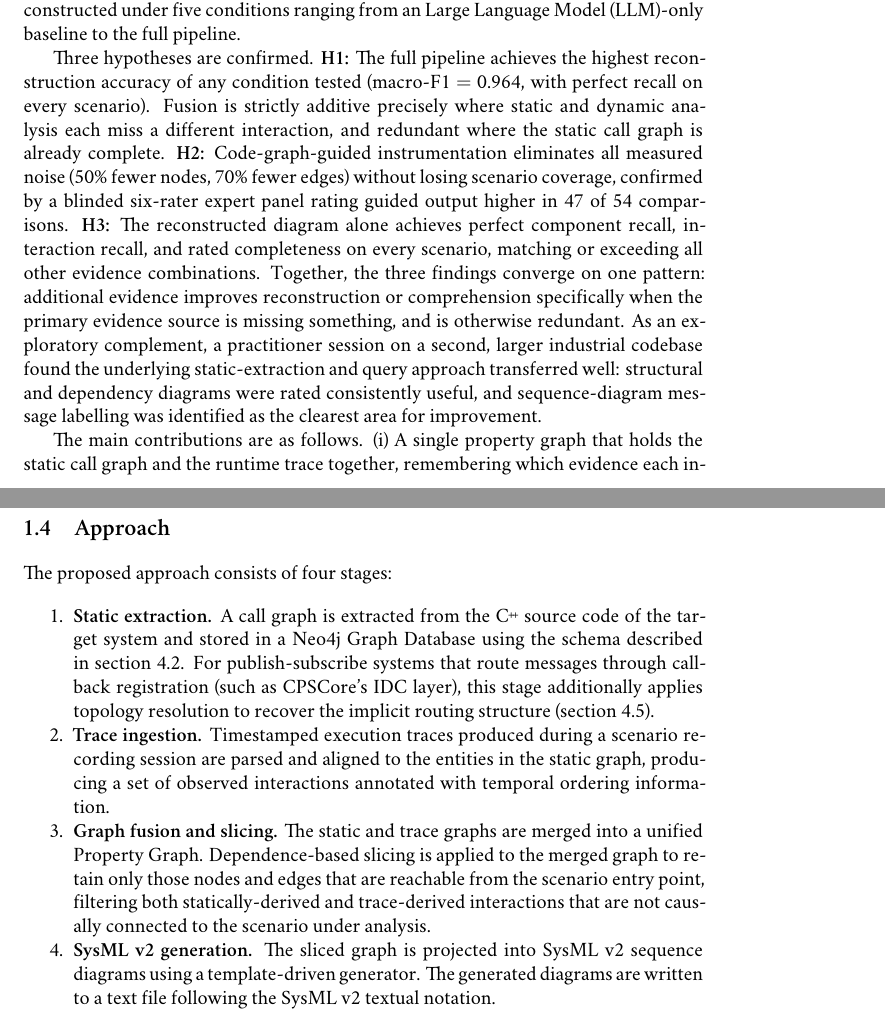
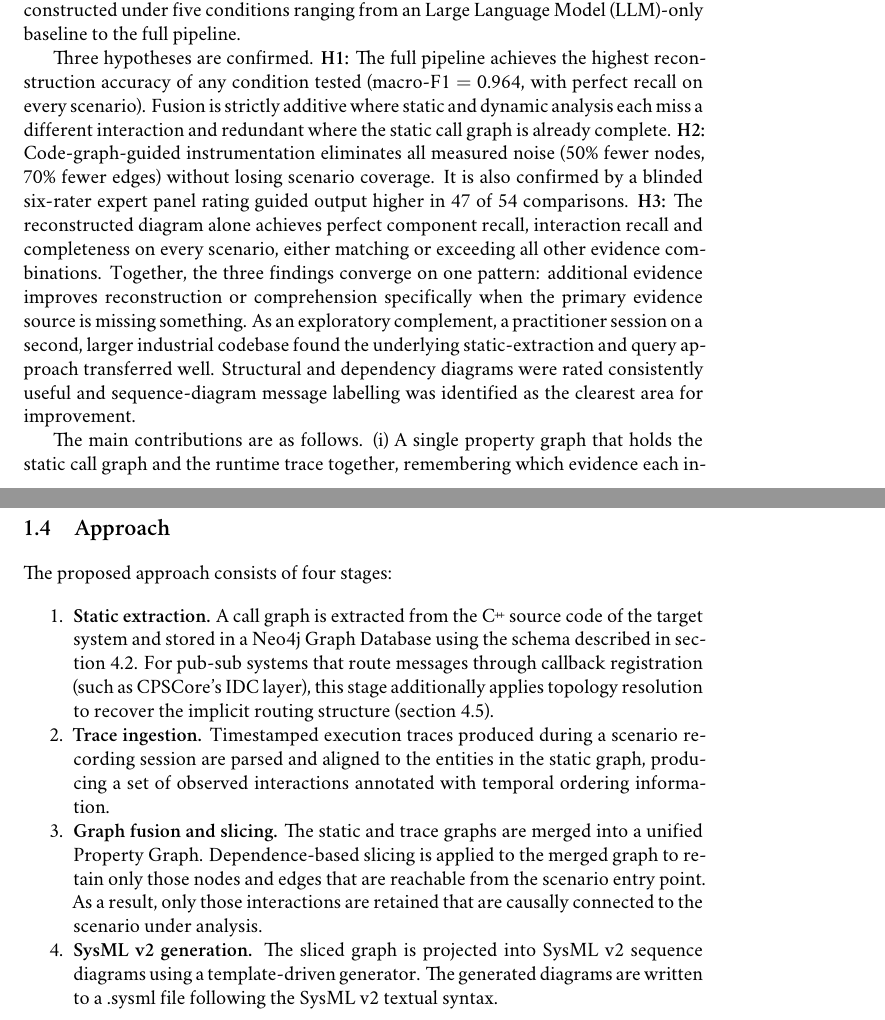
Before and after one commit to prathikanand7/masters-thesis-work, a LaTeX thesis (MSc_SE_Master_Thesis___Prathik_at_TNO/main.tex, which reads MSc_SE_Master_Thesis___Prathik_at_TNO/chapters/introduction.tex, MSc_SE_Master_Thesis___Prathik_at_TNO/frontmatter/abstract.tex): two parts of pages 4 and 16 of 99, joined at a grey line, cut so that both start at the same text. Compiled offline with XeLaTeX; a missing font is replaced by an installed copy or a similar font.

Commit message:
Refine thesis wording and consistency
Polish text across the introduction, abstract, and acknowledgements for cleaner academic prose and more consistent style.

```diff
--- a/MSc_SE_Master_Thesis___Prathik_at_TNO/chapters/introduction.tex
+++ b/MSc_SE_Master_Thesis___Prathik_at_TNO/chapters/introduction.tex
@@ -144,7 +144,7 @@ The proposed approach consists of four stages:
   \item \textbf{Static extraction.} A call graph is extracted from the \Cpp\
     source code of the target system and stored in a \neo \acl{GDB} using the
     schema described in \cref{sec:pg-schema}.
-    For publish-subscribe systems that route messages through callback
+    For pub-sub systems that route messages through callback
     registration (such as CPSCore's IDC layer), this stage additionally
     applies topology resolution to recover the implicit routing structure
     (\cref{sec:macro-resolution}).
@@ -157,13 +157,13 @@ The proposed approach consists of four stages:
   \item \textbf{Graph fusion and slicing.} The static and trace graphs are merged
     into a unified \acl{PG}. Dependence-based slicing is applied to the merged
     graph to retain only those nodes and edges that are reachable from the
-    scenario entry point, filtering both statically-derived and trace-derived
-    interactions that are not causally connected to the scenario under analysis.
+    scenario entry point. As a result, only those interactions are retained that
+    are causally connected to the scenario under analysis.
 
   \item \textbf{SysML v2 generation.} The sliced graph is projected into
     \sysml sequence diagrams using a template-driven generator.
-    The generated diagrams are written to a text file following the
-    \sysml textual notation.
+    The generated diagrams are written to a .sysml file following the
+    \sysml textual syntax.
 \end{enumerate}
 
 The approach is developed and validated on \emph{CPSCore}, an open-source
--- a/MSc_SE_Master_Thesis___Prathik_at_TNO/frontmatter/abstract.tex
+++ b/MSc_SE_Master_Thesis___Prathik_at_TNO/frontmatter/abstract.tex
@@ -18,23 +18,23 @@ to the full pipeline.
 Three hypotheses are confirmed.
 \textbf{H1:} The full pipeline achieves the highest reconstruction accuracy
 of any condition tested (macro-F1~$=$~0.964, with perfect recall on every
-scenario). Fusion is strictly additive precisely where static and dynamic
-analysis each miss a different interaction, and redundant where the static
+scenario). Fusion is strictly additive where static and dynamic
+analysis each miss a different interaction and redundant where the static
 call graph is already complete.
 \textbf{H2:} Code-graph-guided instrumentation eliminates all measured noise
-(50\% fewer nodes, 70\% fewer edges) without losing scenario coverage, confirmed
-by a blinded six-rater expert panel rating guided output higher in 47 of 54
+(50\% fewer nodes, 70\% fewer edges) without losing scenario coverage. It is also
+confirmed by a blinded six-rater expert panel rating guided output higher in 47 of 54
 comparisons.
 \textbf{H3:} The reconstructed diagram alone achieves perfect component
-recall, interaction recall, and rated completeness on every scenario,
+recall, interaction recall and completeness on every scenario, either
 matching or exceeding all other evidence combinations.
 Together, the three findings converge on one pattern: additional evidence
 improves reconstruction or comprehension specifically when the primary
-evidence source is missing something, and is otherwise redundant.
+evidence source is missing something.
 As an exploratory complement, a practitioner session on a second, larger
 industrial codebase found the underlying static-extraction and query
-approach transferred well: structural and dependency diagrams were rated
-consistently useful, and sequence-diagram message labelling was identified
+approach transferred well. Structural and dependency diagrams were rated
+consistently useful and sequence-diagram message labelling was identified
 as the clearest area for improvement.
 
 The main contributions are as follows.
```
Also changed, not shown: MSc_SE_Master_Thesis___Prathik_at_TNO/frontmatter/acknowledgement.tex (+2 -2 lines), MSc_SE_Master_Thesis___Prathik_at_TNO/chapters/introduction.tex (32 more changed lines), MSc_SE_Master_Thesis___Prathik_at_TNO/frontmatter/abstract.tex (5 more changed lines).
